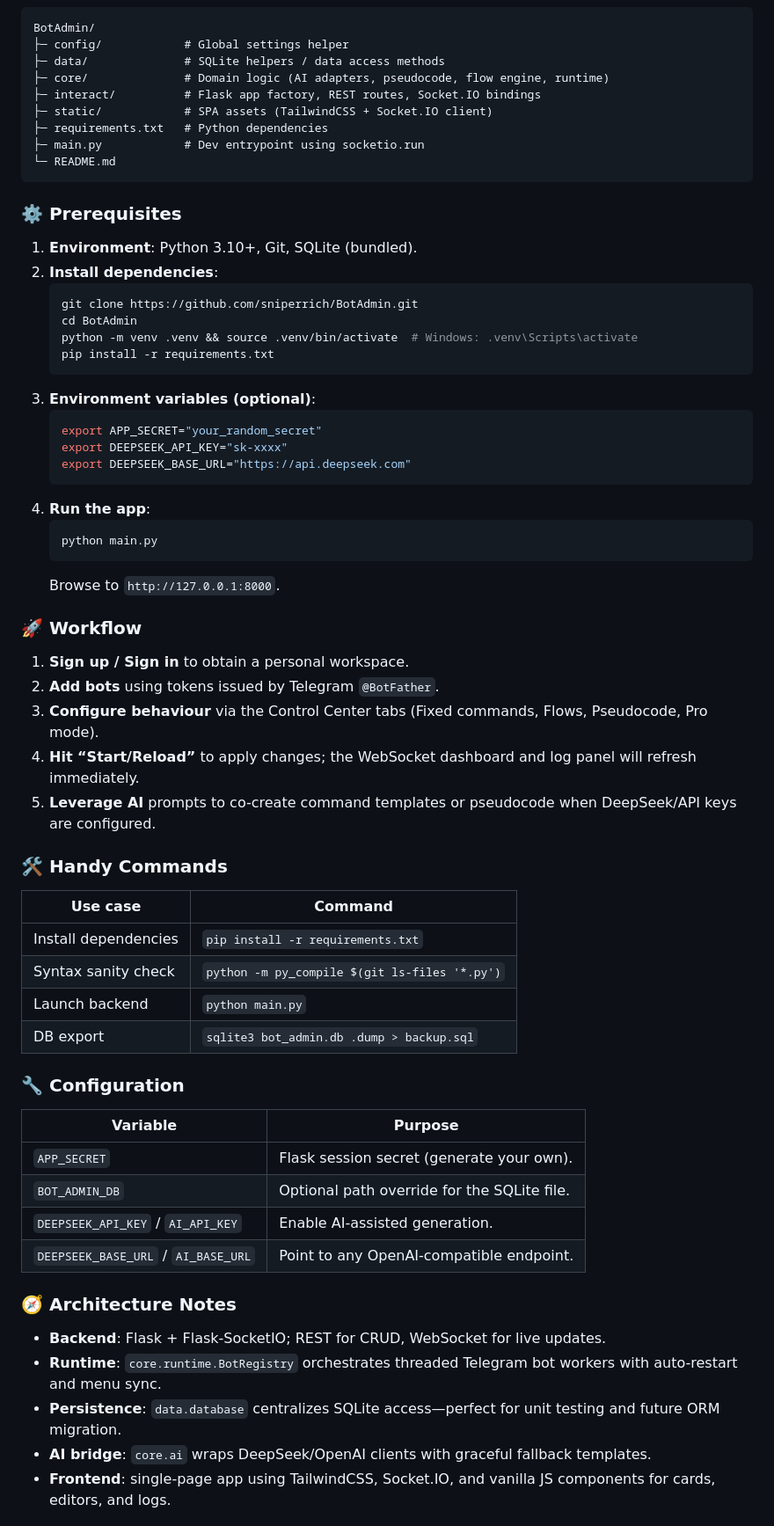
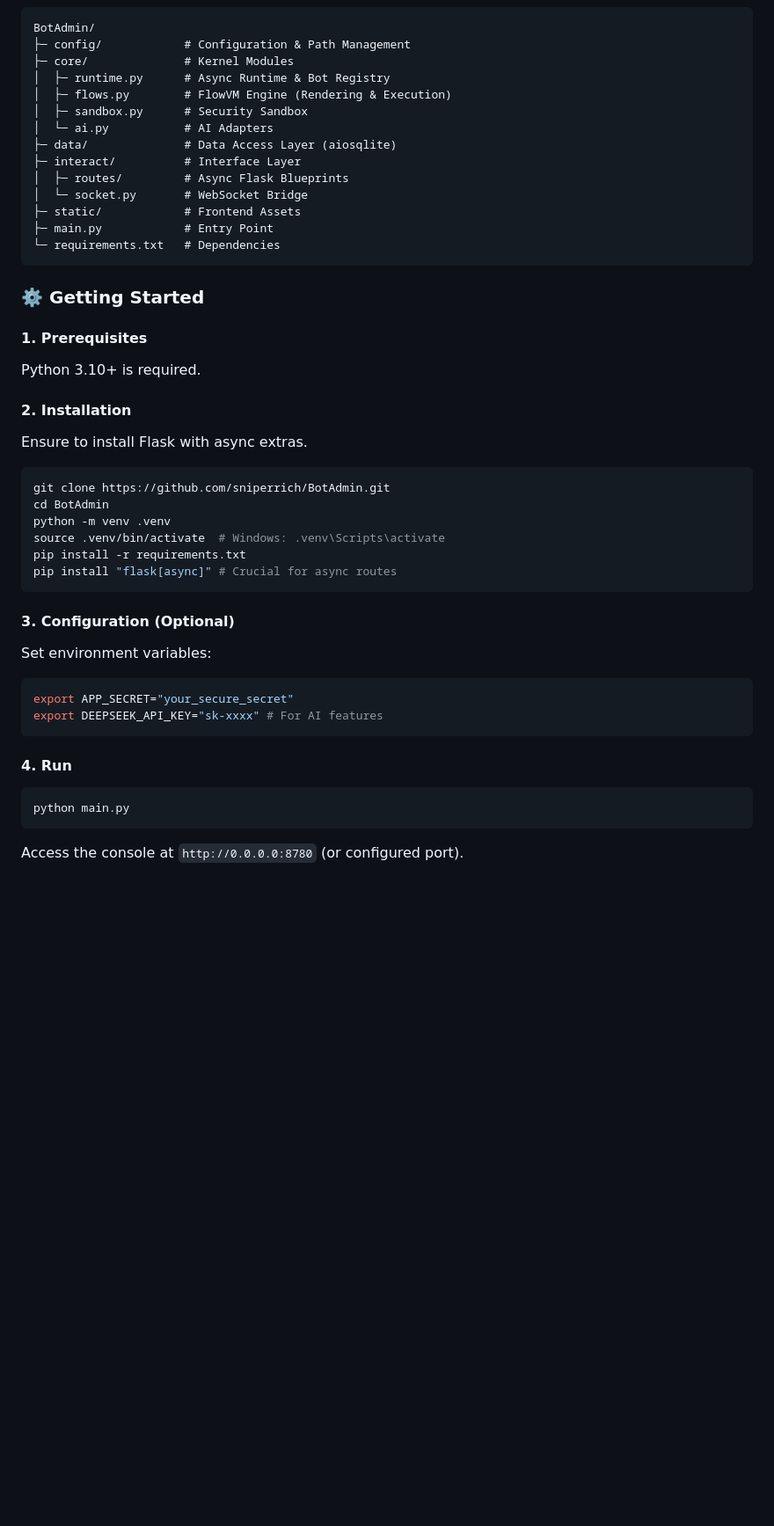
Before and after one commit to sniperrich/BotAdmin, a Markdown page: README.md, the part around one of its changes. Shown at 88% size. Rendered like a GitHub page; blank space fills up the shorter version.

````diff
--- a/README.md
+++ b/README.md
@@ -136,62 +113,45 @@ Bot Admin is a web-based control center tailored for Telegram bots. It offers a
 BotAdmin/
-├─ config/            # Global settings helper
-├─ data/              # SQLite helpers / data access methods
-├─ core/              # Domain logic (AI adapters, pseudocode, flow engine, runtime)
-├─ interact/          # Flask app factory, REST routes, Socket.IO bindings
-├─ static/            # SPA assets (TailwindCSS + Socket.IO client)
-├─ requirements.txt   # Python dependencies
-├─ main.py            # Dev entrypoint using socketio.run
-└─ README.md
+├─ config/            # Configuration & Path Management
+├─ core/              # Kernel Modules
+│  ├─ runtime.py      # Async Runtime & Bot Registry
+│  ├─ flows.py        # FlowVM Engine (Rendering & Execution)
+│  ├─ sandbox.py      # Security Sandbox
+│  └─ ai.py           # AI Adapters
+├─ data/              # Data Access Layer (aiosqlite)
+├─ interact/          # Interface Layer
+│  ├─ routes/         # Async Flask Blueprints
+│  └─ socket.py       # WebSocket Bridge
+├─ static/            # Frontend Assets
+├─ main.py            # Entry Point
+└─ requirements.txt   # Dependencies
 ```
 
-### ⚙️ Prerequisites
-1. **Environment**: Python 3.10+, Git, SQLite (bundled).
-2. **Install dependencies**:
-   ```bash
-   git clone https://github.com/sniperrich/BotAdmin.git
-   cd BotAdmin
-   python -m venv .venv && source .venv/bin/activate  # Windows: .venv\Scripts\activate
-   pip install -r requirements.txt
-   ```
-3. **Environment variables (optional)**:
-   ```bash
-   export APP_SECRET="your_random_secret"
-   export DEEPSEEK_API_KEY="sk-xxxx"
-   export DEEPSEEK_BASE_URL="https://api.deepseek.com"
-   ```
-4. **Run the app**:
-   ```bash
-   python main.py
-   ```
-   Browse to `http://127.0.0.1:8000`.
+### ⚙️ Getting Started
 
-### 🚀 Workflow
-1. **Sign up / Sign in** to obtain a personal workspace.
-2. **Add bots** using tokens issued by Telegram `@BotFather`.
-3. **Configure behaviour** via the Control Center tabs (Fixed commands, Flows, Pseudocode, Pro mode).
-4. **Hit “Start/Reload”** to apply changes; the WebSocket dashboard and log panel will refresh immediately.
-5. **Leverage AI** prompts to co-create command templates or pseudocode when DeepSeek/API keys are configured.
+#### 1. Prerequisites
+Python 3.10+ is required.
 
-### 🛠 Handy Commands
-| Use case | Command |
-| --- | --- |
-| Install dependencies | `pip install -r requirements.txt` |
-| Syntax sanity check | `python -m py_compile $(git ls-files '*.py')` |
-| Launch backend | `python main.py` |
-| DB export | `sqlite3 bot_admin.db .dump > backup.sql` |
+#### 2. Installation
+Ensure to install Flask with async extras.
+```bash
+git clone https://github.com/sniperrich/BotAdmin.git
+cd BotAdmin
+python -m venv .venv
+source .venv/bin/activate  # Windows: .venv\Scripts\activate
+pip install -r requirements.txt
+pip install "flask[async]" # Crucial for async routes
+```
 
-### 🔧 Configuration
-| Variable | Purpose |
-| --- | --- |
-| `APP_SECRET` | Flask session secret (generate your own). |
-| `BOT_ADMIN_DB` | Optional path override for the SQLite file. |
-| `DEEPSEEK_API_KEY` / `AI_API_KEY` | Enable AI-assisted generation. |
-| `DEEPSEEK_BASE_URL` / `AI_BASE_URL` | Point to any OpenAI-compatible endpoint. |
+#### 3. Configuration (Optional)
+Set environment variables:
+```bash
+export APP_SECRET="your_secure_secret"
+export DEEPSEEK_API_KEY="sk-xxxx" # For AI features
+```
 
-### 🧭 Architecture Notes
-- **Backend**: Flask + Flask-SocketIO; REST for CRUD, WebSocket for live updates.
-- **Runtime**: `core.runtime.BotRegistry` orchestrates threaded Telegram bot workers with auto-restart and menu sync.
-- **Persistence**: `data.database` centralizes SQLite access—perfect for unit testing and future ORM migration.
-- **AI bridge**: `core.ai` wraps DeepSeek/OpenAI clients with graceful fallback templates.
-- **Frontend**: single-page app using TailwindCSS, Socket.IO, and vanilla JS components for cards, editors, and logs.
+#### 4. Run
+```bash
+python main.py
+```
+Access the console at `http://0.0.0.0:8780` (or configured port).
 
````
Also changed, not shown: other parts of README.md (+83 -116 lines).
